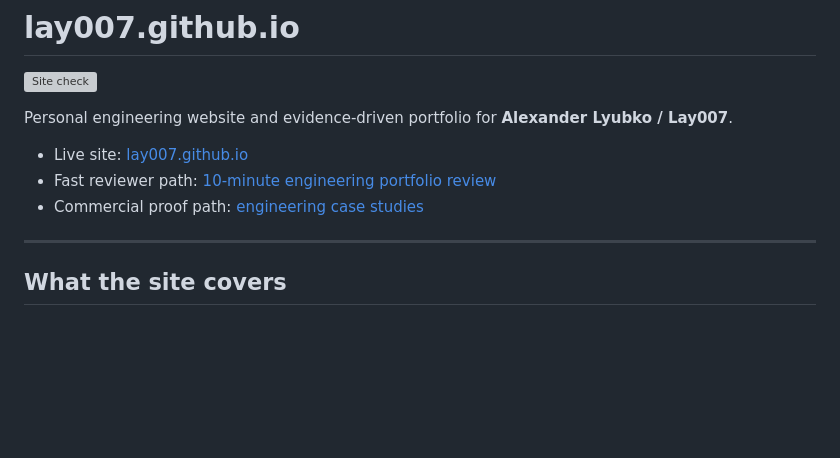
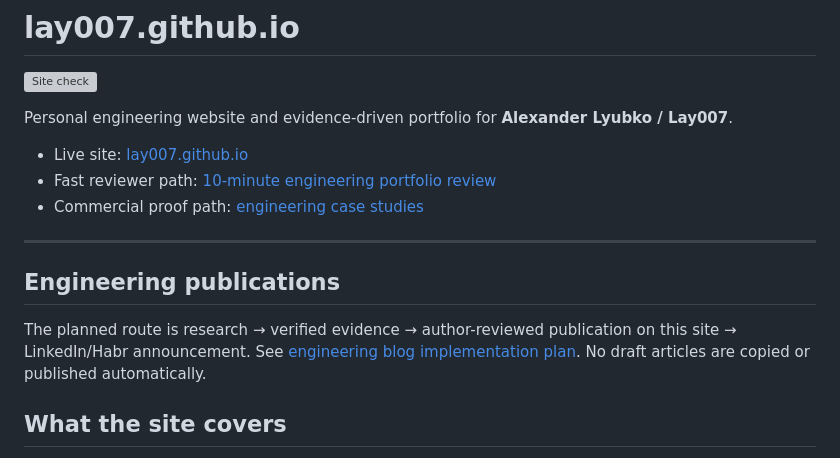
Before and after one commit to Lay007/lay007.github.io, a Markdown page: README.md, the part around the change. Drawn GitHub-style; blank space fills up the shorter version; grey boxes are pictures that could not be loaded.

Commit message:
Reference the engineering publication plan from portfolio README

```diff
--- a/README.md
+++ b/README.md
@@ -9,6 +9,10 @@ Personal engineering website and evidence-driven portfolio for **Alexander Lyubk
 - Commercial proof path: [engineering case studies](https://lay007.github.io/case-studies.html)
 
 ---
+
+## Engineering publications
+
+The planned route is research → verified evidence → author-reviewed publication on this site → LinkedIn/Habr announcement. See [engineering blog implementation plan](docs/engineering-blog-plan.md). No draft articles are copied or published automatically.
 
 ## What the site covers
 
```
